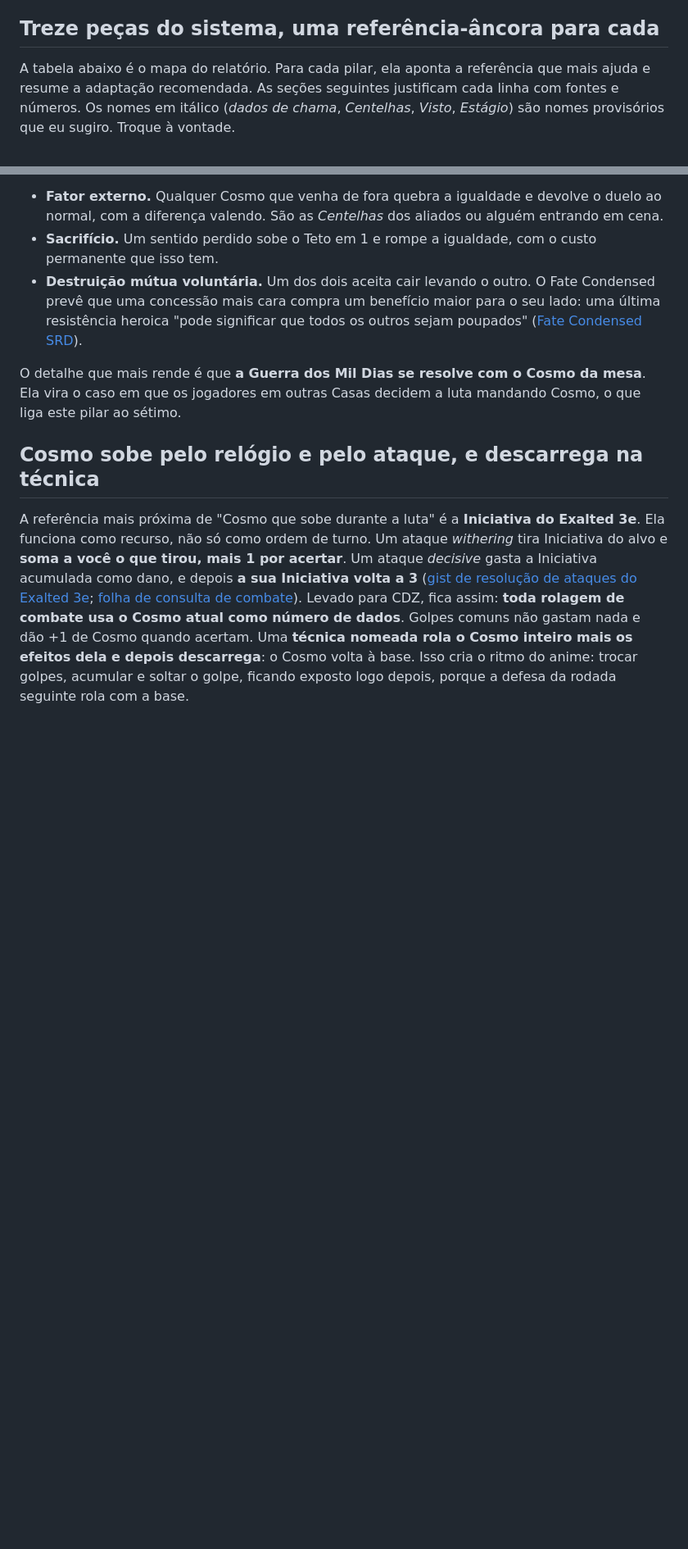
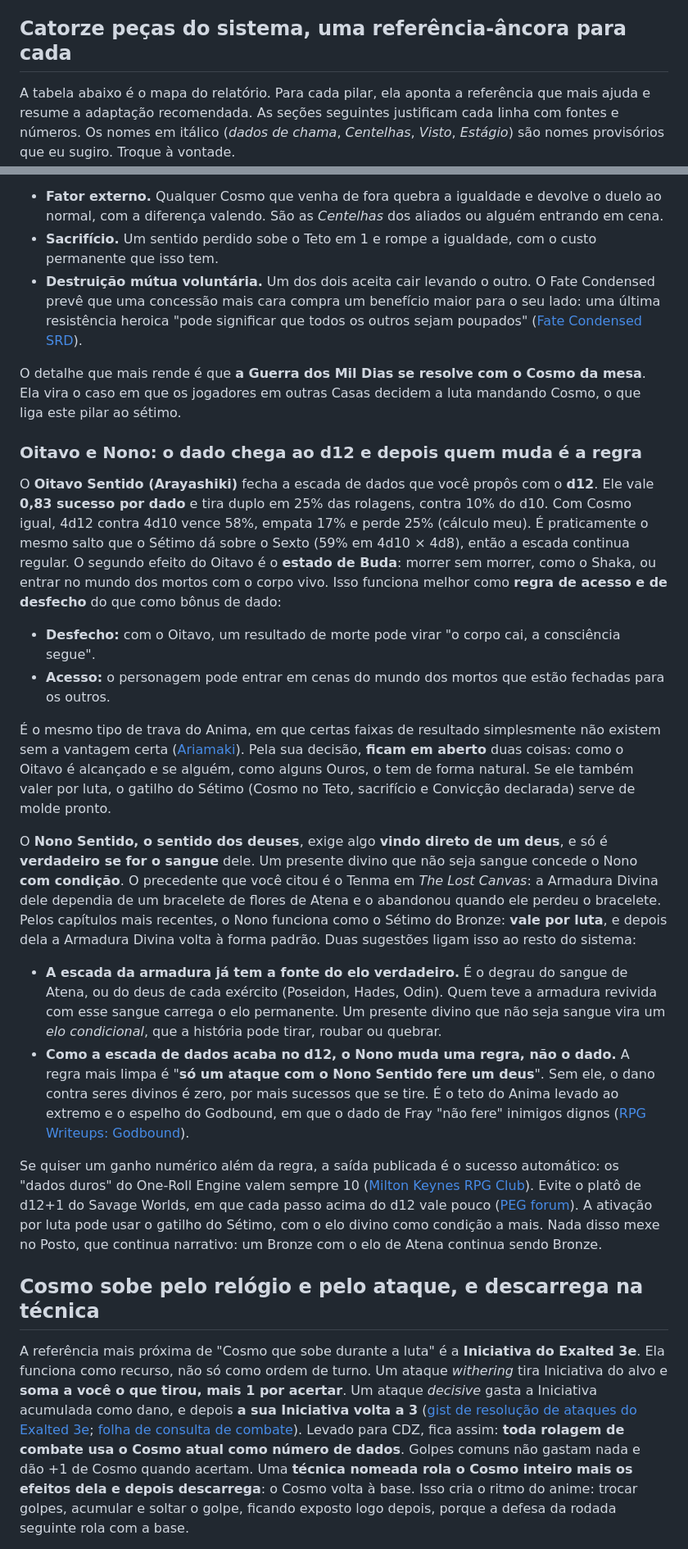
Before and after one commit to madeiragab/ascensao-dos-semideuses, a Markdown page: reports/Referências de sistemas para RPG CDZ.md, 2 parts joined by grey strips. Shown at 82% size. GitHub-like rendering; blank space fills up the shorter version.

```diff
--- a/reports/Referências de sistemas para RPG CDZ.md
+++ b/reports/Referências de sistemas para RPG CDZ.md
@@ -9,7 +9,7 @@ A recomendação central é **manter a sua proposta de dado, mas ler a rolagem c
 
 O risco de "tomar golpe de propósito" se resolve separando duas coisas. Sacrificar um sentido de propósito, como o Ikki contra o Shaka, é jogada canônica: é declarada, dramática e custa caro. Já farmar dano barato não pode dar nada, porque perder PV nunca aumenta o Cosmo. Quase toda a pesquisa se apoia em resumos de busca, porque os PDFs e as páginas estavam bloqueados. Os números de regra marcados com **(a conferir)** precisam ser checados no livro. As probabilidades de dado foram recalculadas por enumeração exata e são confiáveis.
 
-## Treze peças do sistema, uma referência-âncora para cada
+## Catorze peças do sistema, uma referência-âncora para cada
 
 A tabela abaixo é o mapa do relatório. Para cada pilar, ela aponta a referência que mais ajuda e resume a adaptação recomendada. As seções seguintes justificam cada linha com fontes e números. Os nomes em itálico (*dados de chama*, *Centelhas*, *Visto*, *Estágio*) são nomes provisórios que eu sugiro. Troque à vontade.
 
@@ -110,6 +111,22 @@ Poder igual precisa ser algo que a mesa confira sem rolar. Proponho: **mesmo Sen
 
 O detalhe que mais rende é que **a Guerra dos Mil Dias se resolve com o Cosmo da mesa**. Ela vira o caso em que os jogadores em outras Casas decidem a luta mandando Cosmo, o que liga este pilar ao sétimo.
 
+### Oitavo e Nono: o dado chega ao d12 e depois quem muda é a regra
+
+O **Oitavo Sentido (Arayashiki)** fecha a escada de dados que você propôs com o **d12**. Ele vale **0,83 sucesso por dado** e tira duplo em 25% das rolagens, contra 10% do d10. Com Cosmo igual, 4d12 contra 4d10 vence 58%, empata 17% e perde 25% (cálculo meu). É praticamente o mesmo salto que o Sétimo dá sobre o Sexto (59% em 4d10 × 4d8), então a escada continua regular. O segundo efeito do Oitavo é o **estado de Buda**: morrer sem morrer, como o Shaka, ou entrar no mundo dos mortos com o corpo vivo. Isso funciona melhor como **regra de acesso e de desfecho** do que como bônus de dado:
+
+- **Desfecho:** com o Oitavo, um resultado de morte pode virar "o corpo cai, a consciência segue".
+- **Acesso:** o personagem pode entrar em cenas do mundo dos mortos que estão fechadas para os outros.
+
+É o mesmo tipo de trava do Anima, em que certas faixas de resultado simplesmente não existem sem a vantagem certa ([Ariamaki](https://writeups.letsyouandhimfight.com/ariamakizeetoo/anima-beyond-fantasy/)). Pela sua decisão, **ficam em aberto** duas coisas: como o Oitavo é alcançado e se alguém, como alguns Ouros, o tem de forma natural. Se ele também valer por luta, o gatilho do Sétimo (Cosmo no Teto, sacrifício e Convicção declarada) serve de molde pronto.
+
+O **Nono Sentido, o sentido dos deuses**, exige algo **vindo direto de um deus**, e só é **verdadeiro se for o sangue** dele. Um presente divino que não seja sangue concede o Nono **com condição**. O precedente que você citou é o Tenma em *The Lost Canvas*: a Armadura Divina dele dependia de um bracelete de flores de Atena e o abandonou quando ele perdeu o bracelete. Pelos capítulos mais recentes, o Nono funciona como o Sétimo do Bronze: **vale por luta**, e depois dela a Armadura Divina volta à forma padrão. Duas sugestões ligam isso ao resto do sistema:
+
+- **A escada da armadura já tem a fonte do elo verdadeiro.** É o degrau do sangue de Atena, ou do deus de cada exército (Poseidon, Hades, Odin). Quem teve a armadura revivida com esse sangue carrega o elo permanente. Um presente divino que não seja sangue vira um *elo condicional*, que a história pode tirar, roubar ou quebrar.
+- **Como a escada de dados acaba no d12, o Nono muda uma regra, não o dado.** A regra mais limpa é "**só um ataque com o Nono Sentido fere um deus**". Sem ele, o dano contra seres divinos é zero, por mais sucessos que se tire. É o teto do Anima levado ao extremo e o espelho do Godbound, em que o dado de Fray "não fere" inimigos dignos ([RPG Writeups: Godbound](https://writeups.letsyouandhimfight.com/doresh/godbound/)).
+
+Se quiser um ganho numérico além da regra, a saída publicada é o sucesso automático: os "dados duros" do One-Roll Engine valem sempre 10 ([Milton Keynes RPG Club](https://www.mk-rpg.org.uk/Wild_Talents)). Evite o platô de d12+1 do Savage Worlds, em que cada passo acima do d12 vale pouco ([PEG forum](https://www.pegforum.com/forum/savage-worlds/official-answers-on-core-rules/46147-derived-stats-from-traits-above-d12)). A ativação por luta pode usar o gatilho do Sétimo, com o elo divino como condição a mais. Nada disso mexe no Posto, que continua narrativo: um Bronze com o elo de Atena continua sendo Bronze.
+
 ## Cosmo sobe pelo relógio e pelo ataque, e descarrega na técnica
 
 A referência mais próxima de "Cosmo que sobe durante a luta" é a **Iniciativa do Exalted 3e**. Ela funciona como recurso, não só como ordem de turno. Um ataque *withering* tira Iniciativa do alvo e **soma a você o que tirou, mais 1 por acertar**. Um ataque *decisive* gasta a Iniciativa acumulada como dano, e depois **a sua Iniciativa volta a 3** ([gist de resolução de ataques do Exalted 3e](https://gist.github.com/drumanagh/01ebace965e8b66066d358874a8b3042); [folha de consulta de combate](https://exalted3e.obsidianportal.com/wikis/combat-cheat-sheet)). Levado para CDZ, fica assim: **toda rolagem de combate usa o Cosmo atual como número de dados**. Golpes comuns não gastam nada e dão +1 de Cosmo quando acertam. Uma **técnica nomeada rola o Cosmo inteiro mais os efeitos dela e depois descarrega**: o Cosmo volta à base. Isso cria o ritmo do anime: trocar golpes, acumular e soltar o golpe, ficando exposto logo depois, porque a defesa da rodada seguinte rola com a base.
```
Also changed, not shown: other parts of reports/Referências de sistemas para RPG CDZ.md (+24 -10 lines).
